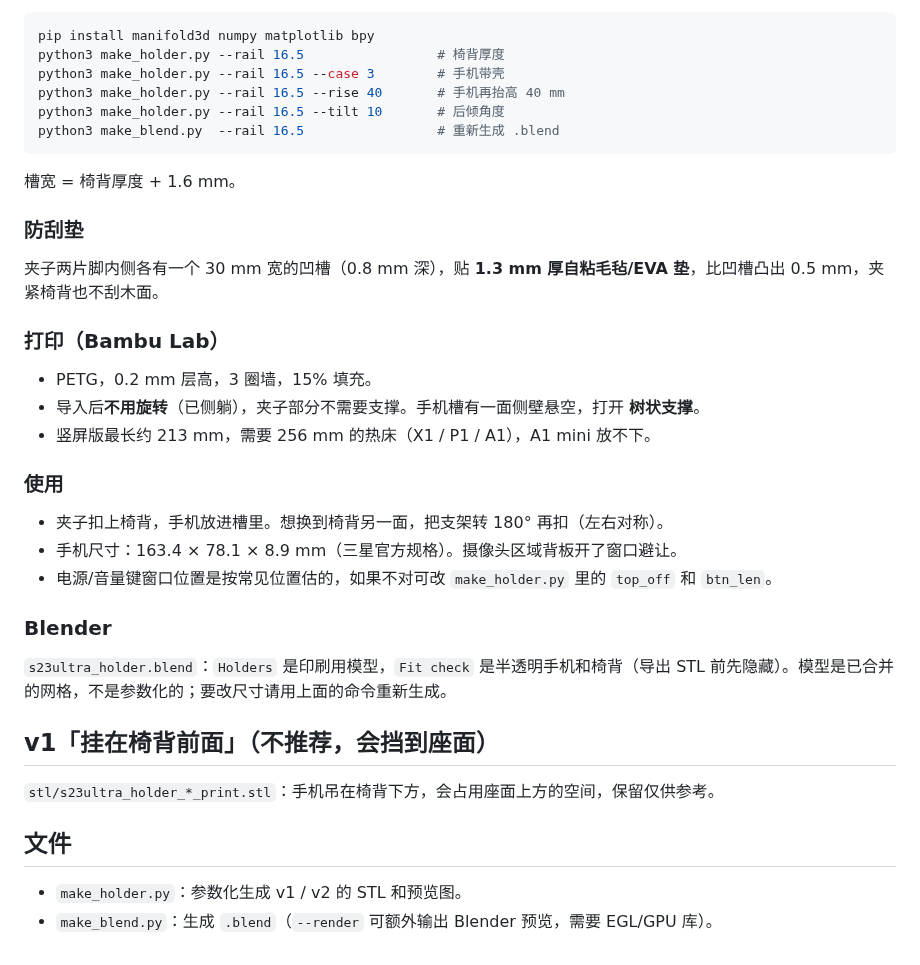
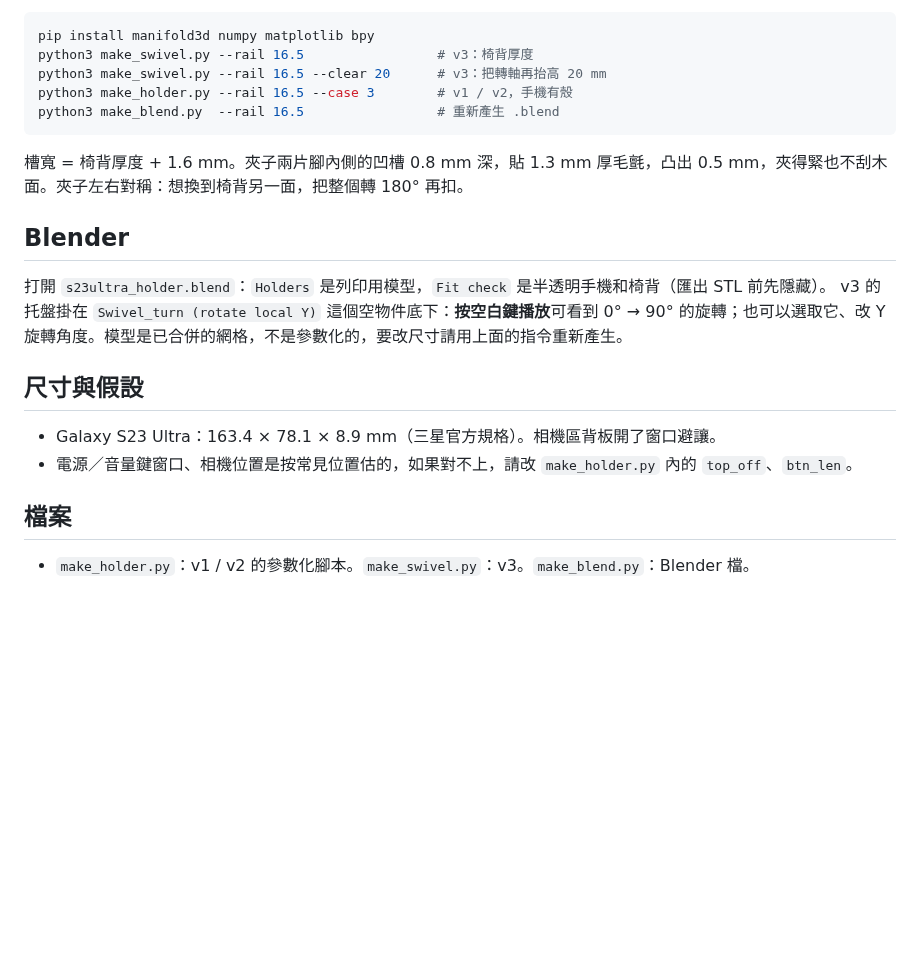
Before and after one commit to tuiragame/capybara-game, a Markdown page: phone-holder/README.md, the part around one of its changes. GitHub-like rendering; blank space fills up the shorter version.

````diff
--- a/phone-holder/README.md
+++ b/phone-holder/README.md
@@ -30,40 +62,24 @@
 
 ```bash
 pip install manifold3d numpy matplotlib bpy
-python3 make_holder.py --rail 16.5                 # 椅背厚度
-python3 make_holder.py --rail 16.5 --case 3        # 手机带壳
-python3 make_holder.py --rail 16.5 --rise 40       # 手机再抬高 40 mm
-python3 make_holder.py --rail 16.5 --tilt 10       # 后倾角度
-python3 make_blend.py  --rail 16.5                 # 重新生成 .blend
+python3 make_swivel.py --rail 16.5                 # v3：椅背厚度
+python3 make_swivel.py --rail 16.5 --clear 20      # v3：把轉軸再抬高 20 mm
+python3 make_holder.py --rail 16.5 --case 3        # v1 / v2，手機有殼
+python3 make_blend.py  --rail 16.5                 # 重新產生 .blend
 ```
 
-槽宽 = 椅背厚度 + 1.6 mm。
+槽寬 = 椅背厚度 + 1.6 mm。夾子兩片腳內側的凹槽 0.8 mm 深，貼 1.3 mm 厚毛氈，凸出 0.5 mm，夾得緊也不刮木面。夾子左右對稱：想換到椅背另一面，把整個轉 180° 再扣。
 
-### 防刮垫
+## Blender
 
-夹子两片脚内侧各有一个 30 mm 宽的凹槽（0.8 mm 深），贴 **1.3 mm 厚自粘毛毡/EVA 垫**，比凹槽凸出 0.5 mm，夹紧椅背也不刮木面。
+打開 `s23ultra_holder.blend`：`Holders` 是列印用模型，`Fit check` 是半透明手機和椅背（匯出 STL 前先隱藏）。
+v3 的托盤掛在 `Swivel_turn (rotate local Y)` 這個空物件底下：**按空白鍵播放**可看到 0° → 90° 的旋轉；也可以選取它、改 Y 旋轉角度。模型是已合併的網格，不是參數化的，要改尺寸請用上面的指令重新產生。
 
-### 打印（Bambu Lab）
+## 尺寸與假設
 
-- PETG，0.2 mm 层高，3 圈墙，15% 填充。
-- 导入后**不用旋转**（已侧躺），夹子部分不需要支撑。手机槽有一面侧壁悬空，打开 **树状支撑**。
-- 竖屏版最长约 213 mm，需要 256 mm 的热床（X1 / P1 / A1），A1 mini 放不下。
+- Galaxy S23 Ultra：163.4 × 78.1 × 8.9 mm（三星官方規格）。相機區背板開了窗口避讓。
+- 電源／音量鍵窗口、相機位置是按常見位置估的，如果對不上，請改 `make_holder.py` 內的 `top_off`、`btn_len`。
 
-### 使用
+## 檔案
 
-- 夹子扣上椅背，手机放进槽里。想换到椅背另一面，把支架转 180° 再扣（左右对称）。
-- 手机尺寸：163.4 × 78.1 × 8.9 mm（三星官方规格）。摄像头区域背板开了窗口避让。
-- 电源/音量键窗口位置是按常见位置估的，如果不对可改 `make_holder.py` 里的 `top_off` 和 `btn_len`。
-
-### Blender
-
-`s23ultra_holder.blend`：`Holders` 是印刷用模型，`Fit check` 是半透明手机和椅背（导出 STL 前先隐藏）。模型是已合并的网格，不是参数化的；要改尺寸请用上面的命令重新生成。
-
-## v1「挂在椅背前面」（不推荐，会挡到座面）
-
-`stl/s23ultra_holder_*_print.stl`：手机吊在椅背下方，会占用座面上方的空间，保留仅供参考。
-
-## 文件
-
-- `make_holder.py`：参数化生成 v1 / v2 的 STL 和预览图。
-- `make_blend.py`：生成 `.blend`（`--render` 可额外输出 Blender 预览，需要 EGL/GPU 库）。
+- `make_holder.py`：v1 / v2 的參數化腳本。`make_swivel.py`：v3。`make_blend.py`：Blender 檔。
````
Also changed, not shown: other parts of phone-holder/README.md (+54 -22 lines), phone-holder/images/swivel_landscape.png (added), phone-holder/images/swivel_portrait.png (added), 8 other files.
